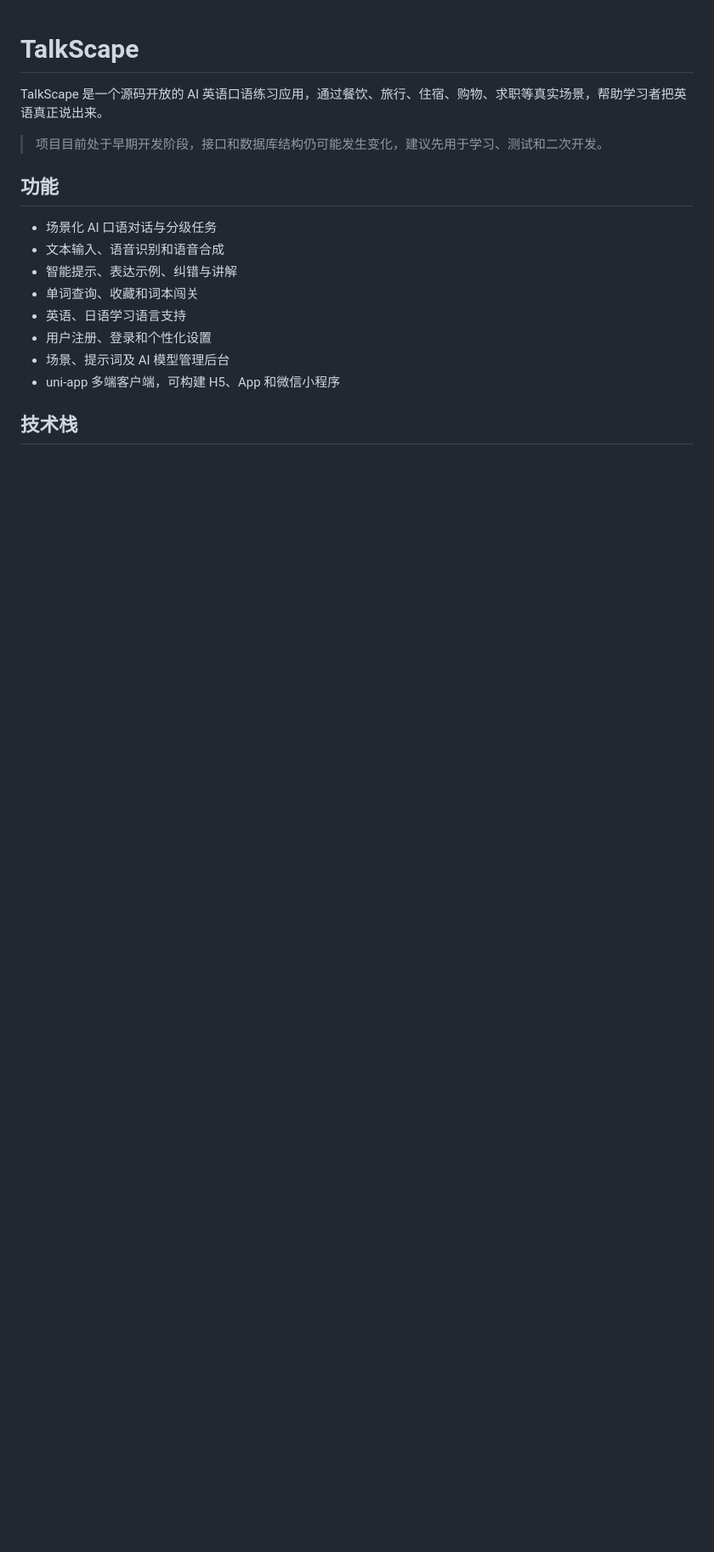
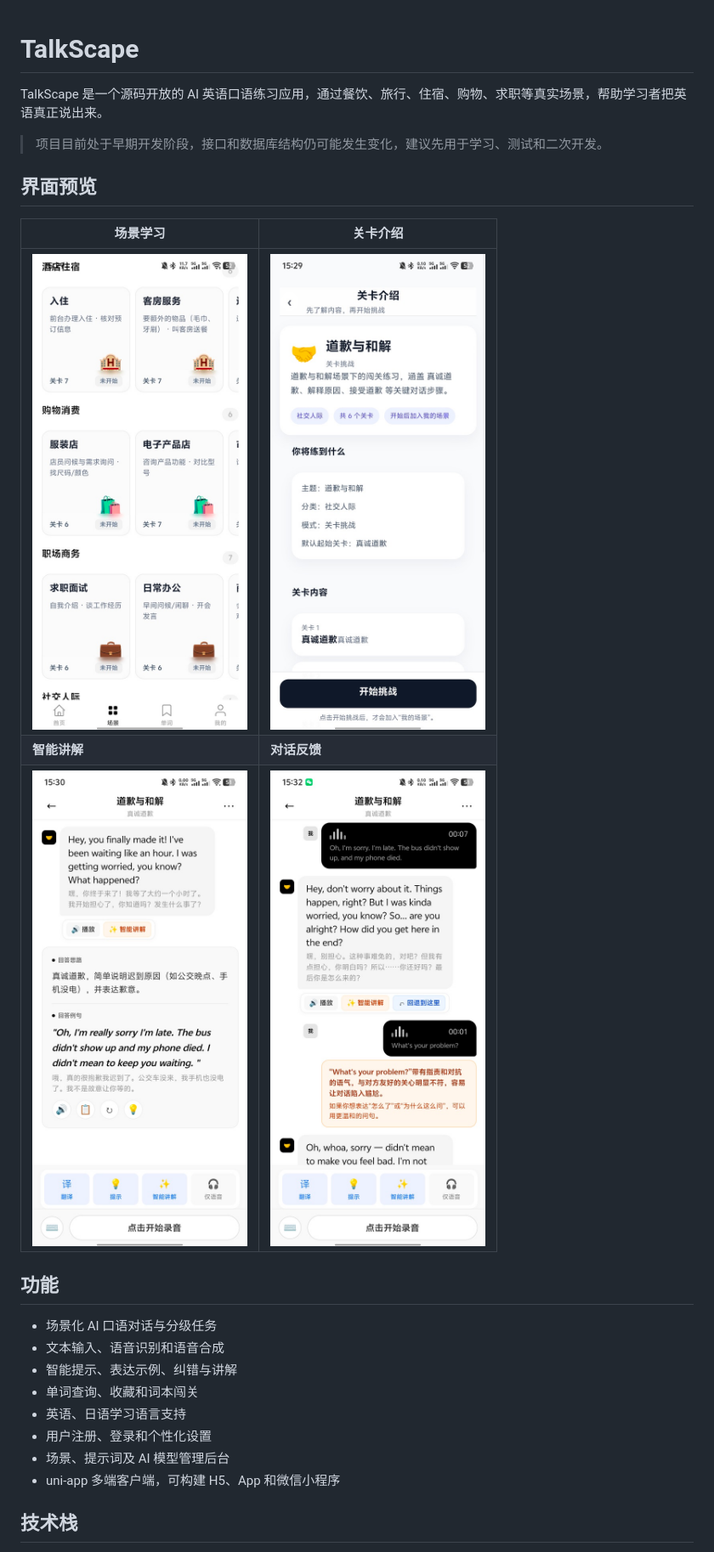
Before and after one commit to izzieeric/talkscape, a Markdown page: README.md, the part around the change. Shown at 85% size. Drawn GitHub-style; pictures changed too: assets/screenshots/challenge-intro.jpg (added), assets/screenshots/conversation-feedback.jpg (added), assets/screenshots/scenario-library.jpg (added); blank space fills up the shorter version.

Commit message:
docs: add app screenshots

```diff
--- a/README.md
+++ b/README.md
@@ -3,6 +3,14 @@
 TalkScape 是一个源码开放的 AI 英语口语练习应用，通过餐饮、旅行、住宿、购物、求职等真实场景，帮助学习者把英语真正说出来。
 
 > 项目目前处于早期开发阶段，接口和数据库结构仍可能发生变化，建议先用于学习、测试和二次开发。
+
+## 界面预览
+
+| 场景学习 | 关卡介绍 |
+| --- | --- |
+| <img src="assets/screenshots/scenario-library.jpg" alt="TalkScape 场景学习页面" width="300"> | <img src="assets/screenshots/challenge-intro.jpg" alt="TalkScape 关卡介绍页面" width="300"> |
+| **智能讲解** | **对话反馈** |
+| <img src="assets/screenshots/smart-coaching.jpg" alt="TalkScape 智能讲解页面" width="300"> | <img src="assets/screenshots/conversation-feedback.jpg" alt="TalkScape 对话反馈页面" width="300"> |
 
 ## 功能
 
```
